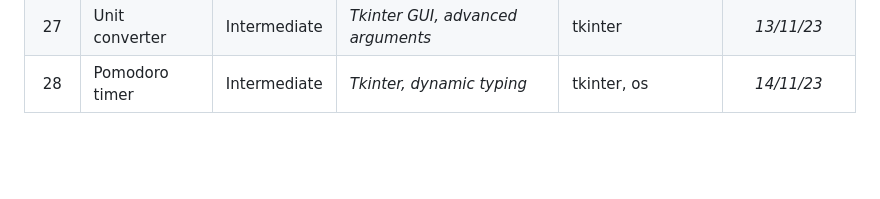
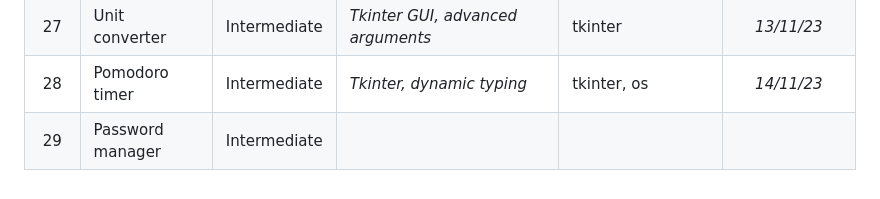
Before and after one commit to Cryo98/CRS006_UdemyPythonBootcamp2023, a Markdown page: README.md, the part around the change. Rendered like a GitHub page; blank space fills up the shorter version.

Commit message:
Day_029 = PyDay(day=29)

```diff
--- a/README.md
+++ b/README.md
@@ -38,3 +38,4 @@ The programs range from beginner to professional level, with the aim of improvin
 | 26 | NATO phonetic alphabet | Intermediate | <i>List and dictionary comprehension</i> | os, pandas | *11/11/23* |
 | 27 | Unit converter | Intermediate | <i>Tkinter GUI, advanced arguments</i> | tkinter | *13/11/23* |
 | 28 | Pomodoro timer | Intermediate | <i>Tkinter, dynamic typing</i> | tkinter, os | *14/11/23* |
+| 29 | Password manager | Intermediate | | | |
```
